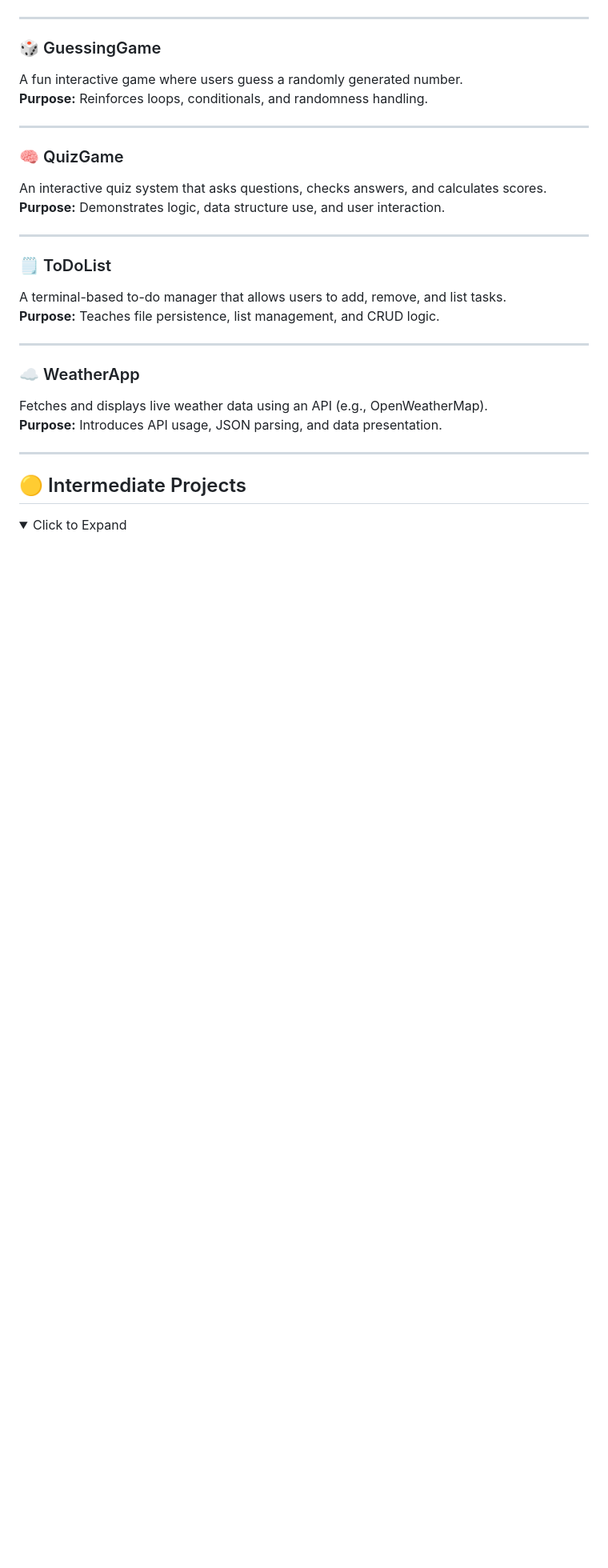
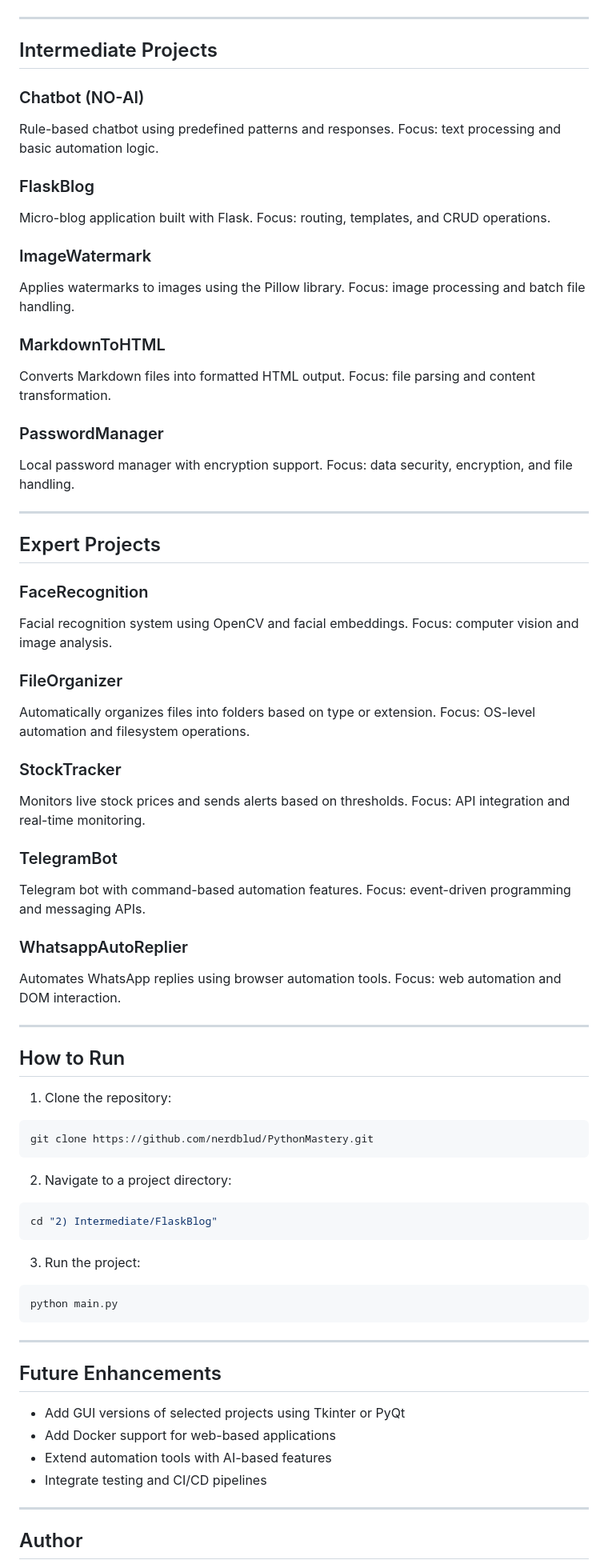
Before and after one commit to NerdBlud/PythonMastery, a Markdown page: README.md, the part around one of its changes. Shown at 80% size. GitHub-like rendering; folded sections open; blank space fills up the shorter version.

````diff
--- a/README.md
+++ b/README.md
@@ -53,33 +73,94 @@ A simple command-line calculator that performs arithmetic operations like additi
 
 ---
 
-### 🎲 GuessingGame
-A fun interactive game where users guess a randomly generated number.
-**Purpose:** Reinforces loops, conditionals, and randomness handling.
+## Intermediate Projects
+
+### Chatbot (NO-AI)
+
+Rule-based chatbot using predefined patterns and responses.
+Focus: text processing and basic automation logic.
+
+### FlaskBlog
+
+Micro-blog application built with Flask.
+Focus: routing, templates, and CRUD operations.
+
+### ImageWatermark
+
+Applies watermarks to images using the Pillow library.
+Focus: image processing and batch file handling.
+
+### MarkdownToHTML
+
+Converts Markdown files into formatted HTML output.
+Focus: file parsing and content transformation.
+
+### PasswordManager
+
+Local password manager with encryption support.
+Focus: data security, encryption, and file handling.
 
 ---
 
-### 🧠 QuizGame
-An interactive quiz system that asks questions, checks answers, and calculates scores.
-**Purpose:** Demonstrates logic, data structure use, and user interaction.
+## Expert Projects
+
+### FaceRecognition
+
+Facial recognition system using OpenCV and facial embeddings.
+Focus: computer vision and image analysis.
+
+### FileOrganizer
+
+Automatically organizes files into folders based on type or extension.
+Focus: OS-level automation and filesystem operations.
+
+### StockTracker
+
+Monitors live stock prices and sends alerts based on thresholds.
+Focus: API integration and real-time monitoring.
+
+### TelegramBot
+
+Telegram bot with command-based automation features.
+Focus: event-driven programming and messaging APIs.
+
+### WhatsappAutoReplier
+
+Automates WhatsApp replies using browser automation tools.
+Focus: web automation and DOM interaction.
 
 ---
 
-### 🗒️ ToDoList
-A terminal-based to-do manager that allows users to add, remove, and list tasks.
-**Purpose:** Teaches file persistence, list management, and CRUD logic.
+## How to Run
+
+1. Clone the repository:
+
+```bash
+git clone https://github.com/nerdblud/PythonMastery.git
+```
+
+2. Navigate to a project directory:
+
+```bash
+cd "2) Intermediate/FlaskBlog"
+```
+
+3. Run the project:
+
+```bash
+python main.py
+```
 
 ---
 
-### ☁️ WeatherApp
-Fetches and displays live weather data using an API (e.g., OpenWeatherMap).
-**Purpose:** Introduces API usage, JSON parsing, and data presentation.
+## Future Enhancements
 
-</details>
+* Add GUI versions of selected projects using Tkinter or PyQt
+* Add Docker support for web-based applications
+* Extend automation tools with AI-based features
+* Integrate testing and CI/CD pipelines
 
 ---
 
-## 🟡 Intermediate Projects
-<details>
-<summary>Click to Expand</summary>
+## Author
 
````
Also changed, not shown: other parts of README.md (+60 -152 lines).
